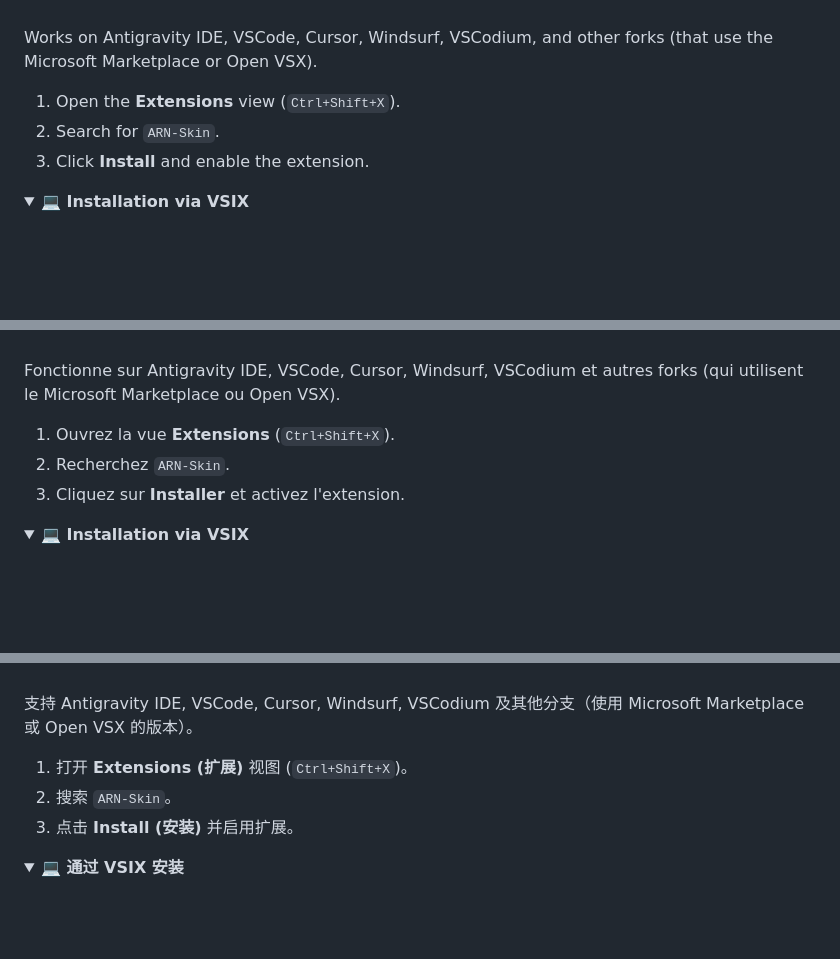
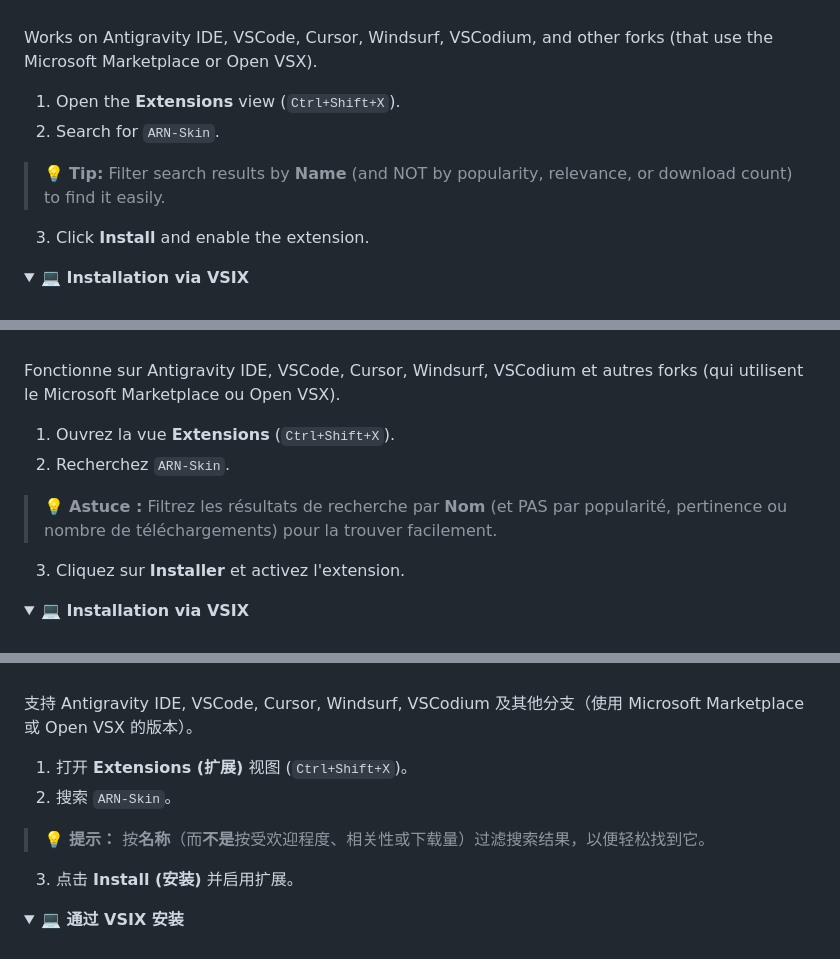
Before and after one commit to jzbakh/antigravity-arn-skin, a Markdown page: README.md, 3 parts joined by grey strips. GitHub-like rendering; folded sections open; blank space fills up the shorter version.

```diff
--- a/README.md
+++ b/README.md
@@ -103,6 +112,7 @@ Works on Antigravity IDE, VSCode, Cursor, Windsurf, VSCodium, and other forks (t
 
 1. Open the **Extensions** view (`Ctrl+Shift+X`).
 2. Search for `ARN-Skin`.
+> 💡 **Tip:** Filter search results by **Name** (and NOT by popularity, relevance, or download count) to find it easily.
 3. Click **Install** and enable the extension.
 
 </details>
@@ -290,6 +300,7 @@ Fonctionne sur Antigravity IDE, VSCode, Cursor, Windsurf, VSCodium et autres for
 
 1. Ouvrez la vue **Extensions** (`Ctrl+Shift+X`).
 2. Recherchez `ARN-Skin`.
+> 💡 **Astuce :** Filtrez les résultats de recherche par **Nom** (et PAS par popularité, pertinence ou nombre de téléchargements) pour la trouver facilement.
 3. Cliquez sur **Installer** et activez l'extension.
 
 </details>
@@ -476,6 +487,7 @@ Si vous souhaitez contribuer financièrement au développement et aux futures mi
 
 1. 打开 **Extensions (扩展)** 视图 (`Ctrl+Shift+X`)。
 2. 搜索 `ARN-Skin`。
+> 💡 **提示：** 按**名称**（而**不是**按受欢迎程度、相关性或下载量）过滤搜索结果，以便轻松找到它。
 3. 点击 **Install (安装)** 并启用扩展。
 
 </details>
```
Also changed, not shown: other parts of README.md (+16 -4 lines).
